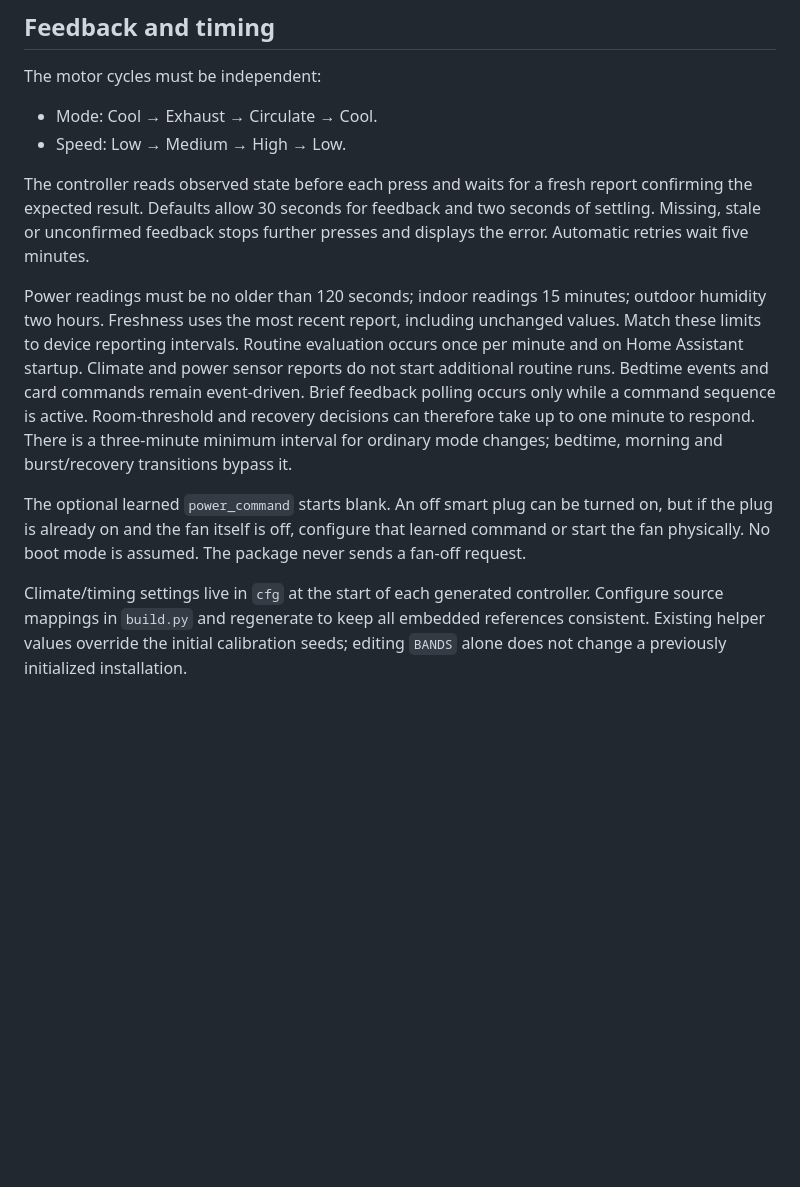
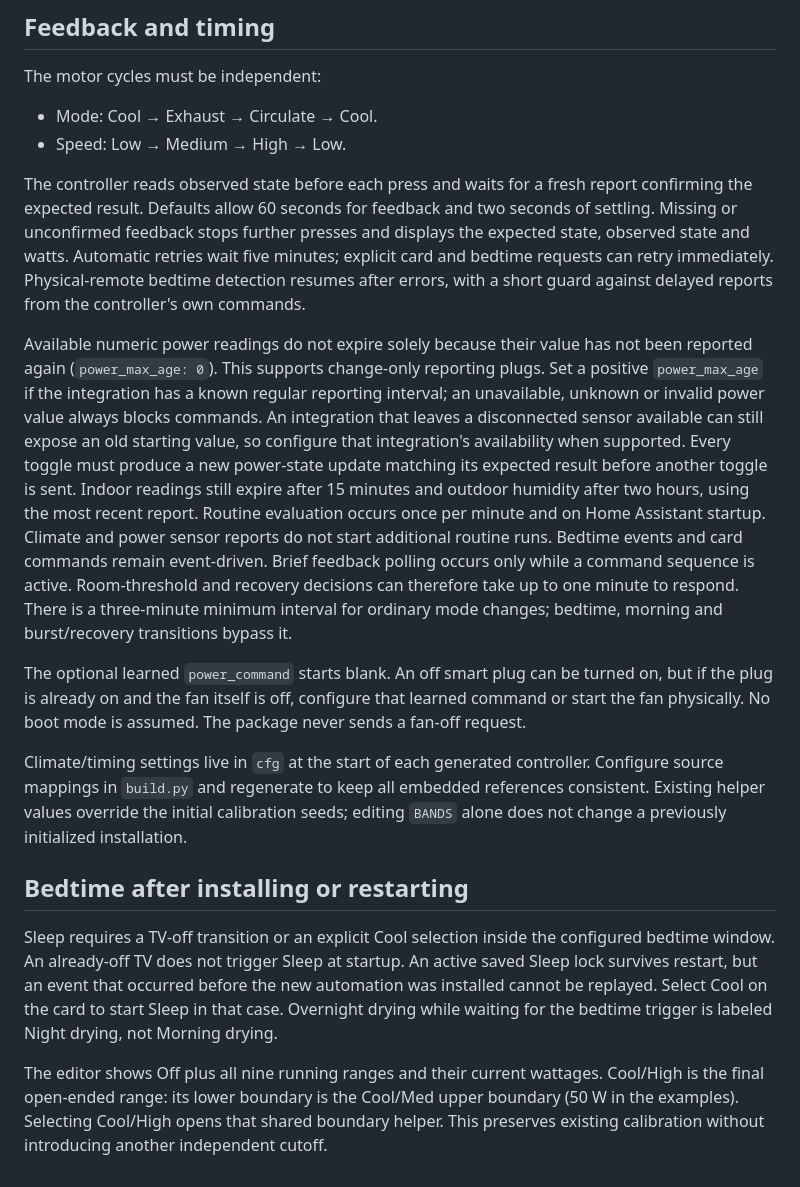
Before and after one commit to Tmatz27/HA-autos-for-me, a Markdown page: docs/CONTROL.md, the part around the change. GitHub-like rendering; blank space fills up the shorter version.

Commit message:
Explain reporting and restart behavior

```diff
--- a/docs/CONTROL.md
+++ b/docs/CONTROL.md
@@ -50,10 +50,17 @@ The motor cycles must be independent:
 - Mode: Cool → Exhaust → Circulate → Cool.
 - Speed: Low → Medium → High → Low.
 
-The controller reads observed state before each press and waits for a fresh report confirming the expected result. Defaults allow 30 seconds for feedback and two seconds of settling. Missing, stale or unconfirmed feedback stops further presses and displays the error. Automatic retries wait five minutes.
+The controller reads observed state before each press and waits for a fresh report confirming the expected result. Defaults allow 60 seconds for feedback and two seconds of settling. Missing or unconfirmed feedback stops further presses and displays the expected state, observed state and watts. Automatic retries wait five minutes; explicit card and bedtime requests can retry immediately. Physical-remote bedtime detection resumes after errors, with a short guard against delayed reports from the controller's own commands.
 
-Power readings must be no older than 120 seconds; indoor readings 15 minutes; outdoor humidity two hours. Freshness uses the most recent report, including unchanged values. Match these limits to device reporting intervals. Routine evaluation occurs once per minute and on Home Assistant startup. Climate and power sensor reports do not start additional routine runs. Bedtime events and card commands remain event-driven. Brief feedback polling occurs only while a command sequence is active. Room-threshold and recovery decisions can therefore take up to one minute to respond. There is a three-minute minimum interval for ordinary mode changes; bedtime, morning and burst/recovery transitions bypass it.
+Available numeric power readings do not expire solely because their value has not been reported again (`power_max_age: 0`). This supports change-only reporting plugs. Set a positive `power_max_age` if the integration has a known regular reporting interval; an unavailable, unknown or invalid power value always blocks commands. An integration that leaves a disconnected sensor available can still expose an old starting value, so configure that integration's availability when supported. Every toggle must produce a new power-state update matching its expected result before another toggle is sent. Indoor readings still expire after 15 minutes and outdoor humidity after two hours, using the most recent report. Routine evaluation occurs once per minute and on Home Assistant startup. Climate and power sensor reports do not start additional routine runs. Bedtime events and card commands remain event-driven. Brief feedback polling occurs only while a command sequence is active. Room-threshold and recovery decisions can therefore take up to one minute to respond. There is a three-minute minimum interval for ordinary mode changes; bedtime, morning and burst/recovery transitions bypass it.
 
 The optional learned `power_command` starts blank. An off smart plug can be turned on, but if the plug is already on and the fan itself is off, configure that learned command or start the fan physically. No boot mode is assumed. The package never sends a fan-off request.
 
 Climate/timing settings live in `cfg` at the start of each generated controller. Configure source mappings in `build.py` and regenerate to keep all embedded references consistent. Existing helper values override the initial calibration seeds; editing `BANDS` alone does not change a previously initialized installation.
+
+
+## Bedtime after installing or restarting
+
+Sleep requires a TV-off transition or an explicit Cool selection inside the configured bedtime window. An already-off TV does not trigger Sleep at startup. An active saved Sleep lock survives restart, but an event that occurred before the new automation was installed cannot be replayed. Select Cool on the card to start Sleep in that case. Overnight drying while waiting for the bedtime trigger is labeled Night drying, not Morning drying.
+
+The editor shows Off plus all nine running ranges and their current wattages. Cool/High is the final open-ended range: its lower boundary is the Cool/Med upper boundary (50 W in the examples). Selecting Cool/High opens that shared boundary helper. This preserves existing calibration without introducing another independent cutoff.
```
